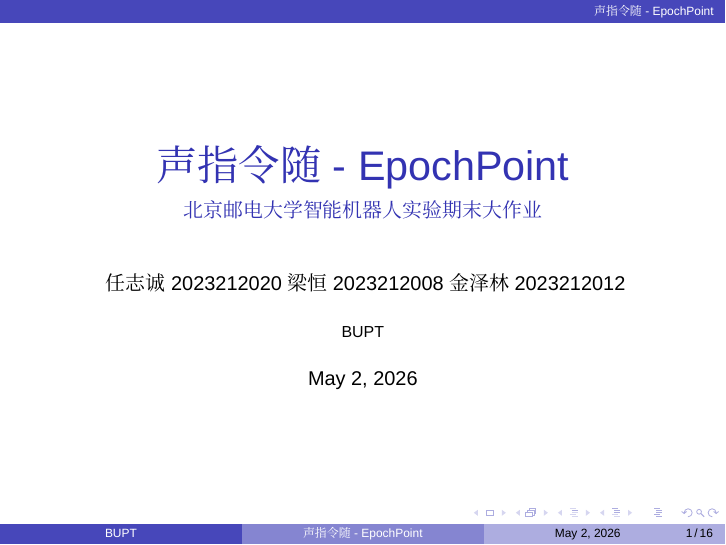
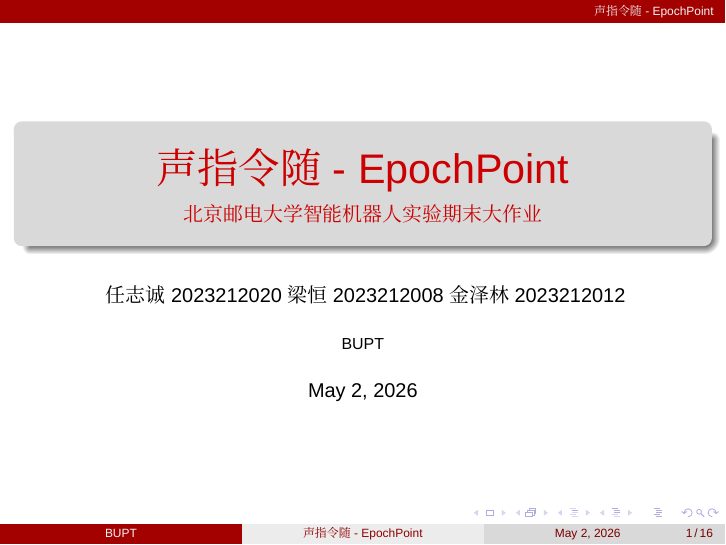
Before and after one commit to ddccffq/EchoPoint, LaTeX slides (RZC technical research/technical research.tex): page 1 of 16. Compiled offline with XeLaTeX; a missing font is replaced by an installed copy or a similar font.

Commit message:
Change color theme

```diff
--- a/RZC technical research/technical research.tex
+++ b/RZC technical research/technical research.tex
@@ -1,7 +1,7 @@
 \documentclass{beamer}
 \usepackage[utf8]{inputenc}
 \usetheme{Boadilla}      % 主题
-\usecolortheme{default} % 颜色主题
+\usecolortheme{beaver} % 颜色主题
 
 \usepackage{mathspec}
 \usepackage{amssymb}
```
Also changed, not shown: RZC technical research/technical research.pdf, RZC technical research/technical research.tex (2 more changed lines), 1 other file.
